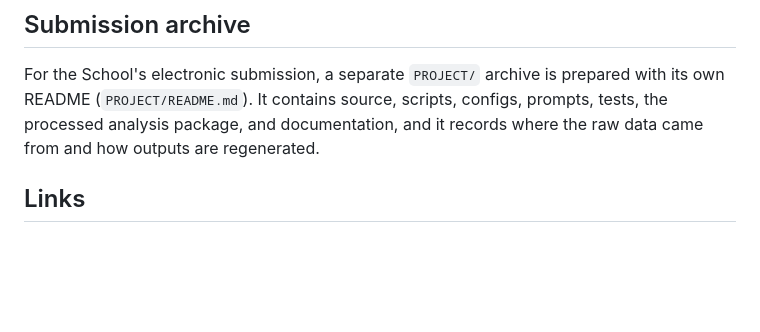
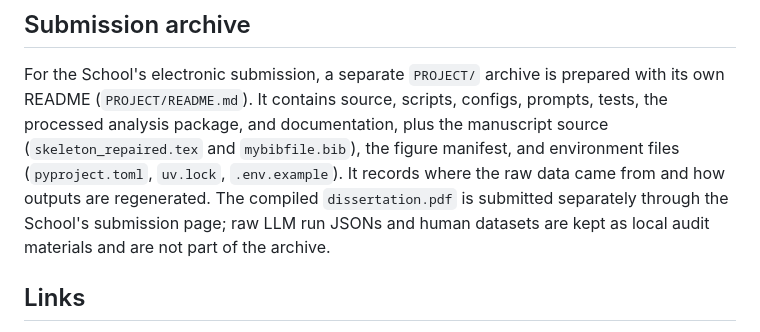
Before and after one commit to chenyijun0109-rgb/A-Systematic-Evaluation-of-Prompt-Sensitivity-Across-Decision-Making-Tasks, a Markdown page: README.md, the part around the change. Drawn GitHub-style; blank space fills up the shorter version.

Commit message:
Document PROJECT archive contents in README

```diff
--- a/README.md
+++ b/README.md
@@ -176,7 +176,12 @@ required.
 For the School's electronic submission, a separate `PROJECT/` archive is
 prepared with its own README (`PROJECT/README.md`). It contains source, scripts,
 configs, prompts, tests, the processed analysis package, and documentation,
-and it records where the raw data came from and how outputs are regenerated.
+plus the manuscript source (`skeleton_repaired.tex` and `mybibfile.bib`), the
+figure manifest, and environment files (`pyproject.toml`, `uv.lock`,
+`.env.example`). It records where the raw data came from and how outputs are
+regenerated. The compiled `dissertation.pdf` is submitted separately through
+the School's submission page; raw LLM run JSONs and human datasets are kept as
+local audit materials and are not part of the archive.
 
 ## Links
 
```
